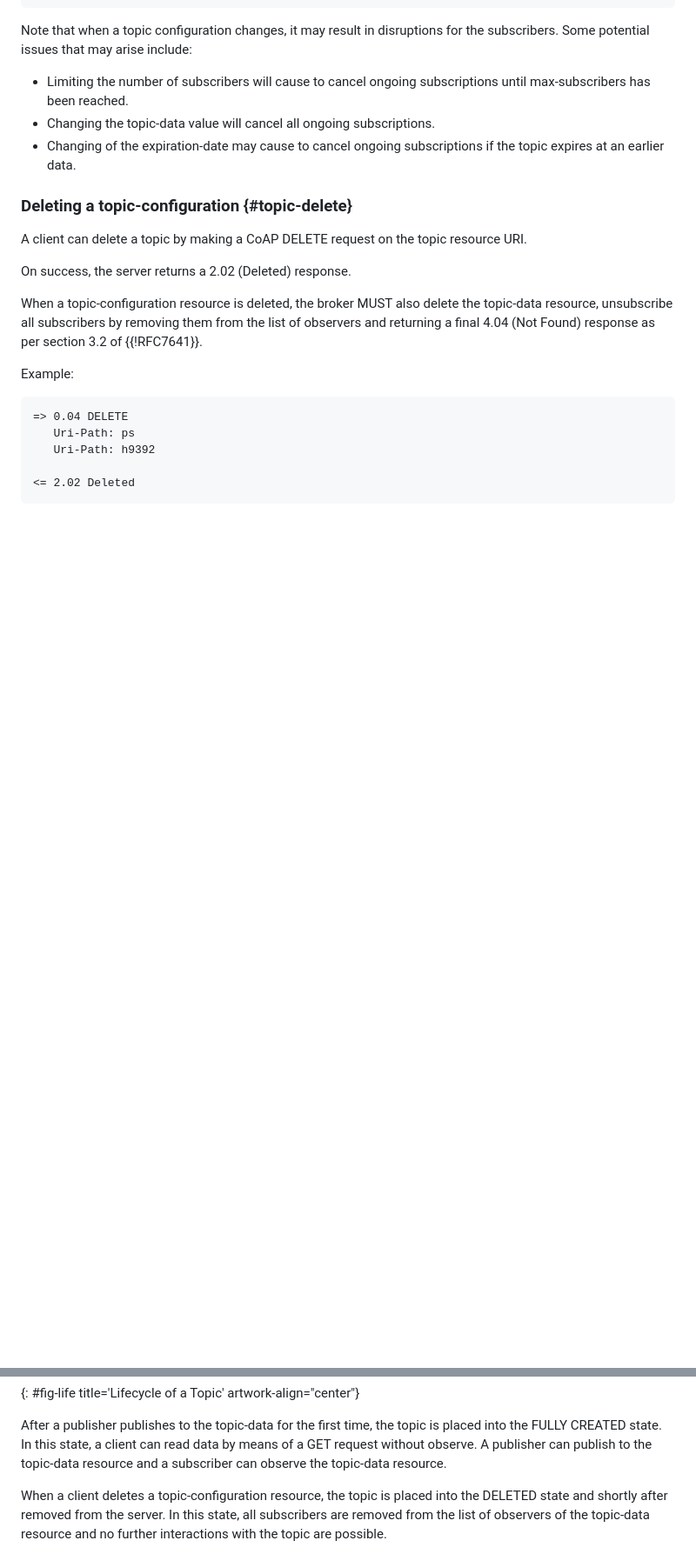
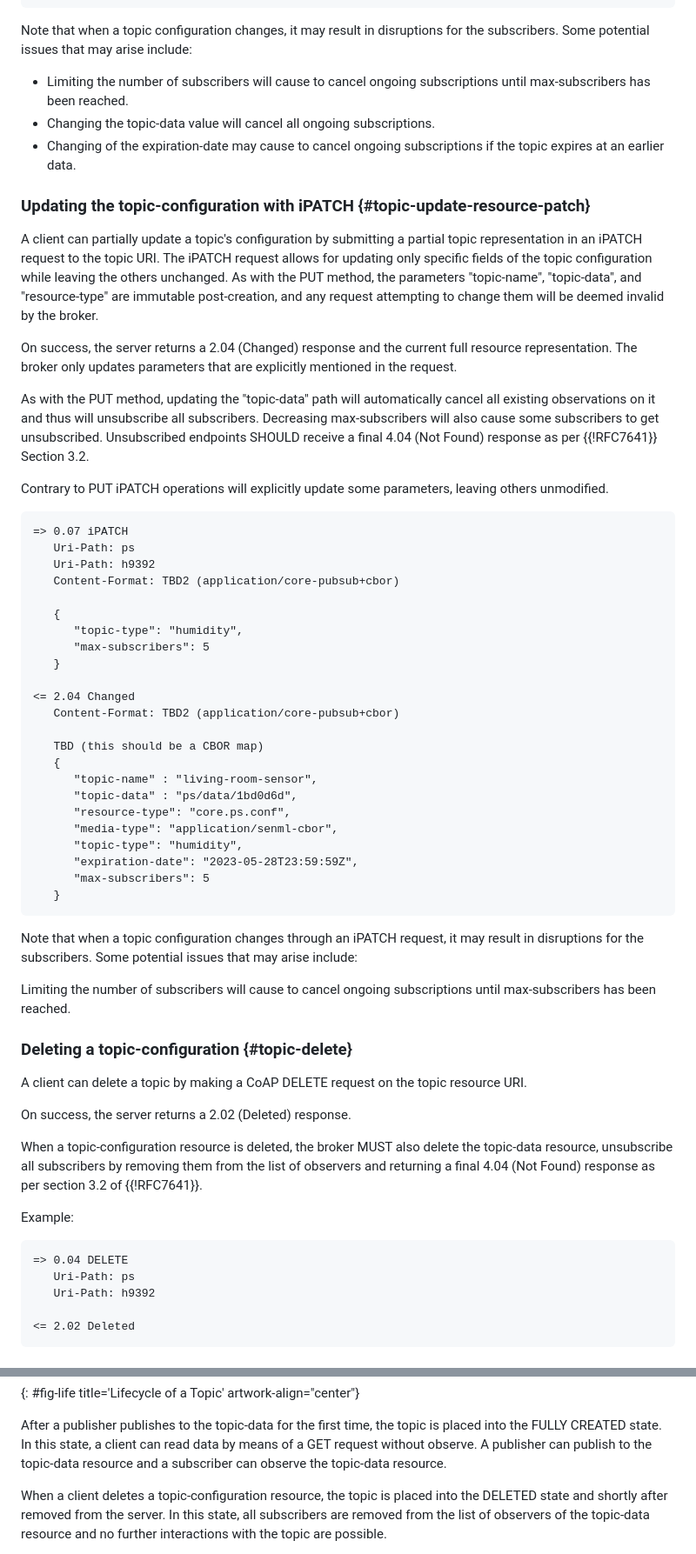
Before and after one commit to core-wg/coap-pubsub, a Markdown page: draft-ietf-core-coap-pubsub.md, 2 parts joined by grey strips. Shown at 87% size. GitHub-like rendering; blank space fills up the shorter version.

Commit message:
added iPATCH on topic resource

```diff
--- a/draft-ietf-core-coap-pubsub.md
+++ b/draft-ietf-core-coap-pubsub.md
@@ -574,6 +584,46 @@ Note that when a topic configuration changes, it may result in disruptions for t
 * Limiting the number of subscribers will cause to cancel ongoing subscriptions until max-subscribers has been reached.
 * Changing the topic-data value will cancel all ongoing subscriptions.
 * Changing of the expiration-date may cause to cancel ongoing subscriptions if the topic expires at an earlier data.
+
+### Updating the topic-configuration with iPATCH {#topic-update-resource-patch}
+
+A client can partially update a topic's configuration by submitting a partial topic representation in an iPATCH request to the topic URI. The iPATCH request allows for updating only specific fields of the topic configuration while leaving the others unchanged. As with the PUT method, the parameters "topic-name", "topic-data", and "resource-type" are immutable post-creation, and any request attempting to change them will be deemed invalid by the broker.
+
+On success, the server returns a 2.04 (Changed) response and the current full resource representation. The broker only updates parameters that are explicitly mentioned in the request.
+
+As with the PUT method, updating the "topic-data" path will automatically cancel all existing observations on it and thus will unsubscribe all subscribers. Decreasing max-subscribers will also cause some subscribers to get unsubscribed. Unsubscribed endpoints SHOULD receive a final 4.04 (Not Found) response as per {{!RFC7641}} Section 3.2.
+
+Contrary to PUT iPATCH operations will explicitly update some parameters, leaving others unmodified.
+
+~~~~
+=> 0.07 iPATCH
+   Uri-Path: ps
+   Uri-Path: h9392
+   Content-Format: TBD2 (application/core-pubsub+cbor)
+
+   {
+      "topic-type": "humidity",
+      "max-subscribers": 5
+   }
+
+<= 2.04 Changed
+   Content-Format: TBD2 (application/core-pubsub+cbor)
+
+   TBD (this should be a CBOR map)
+   {
+      "topic-name" : "living-room-sensor",
+      "topic-data" : "ps/data/1bd0d6d",
+      "resource-type": "core.ps.conf",
+      "media-type": "application/senml-cbor",
+      "topic-type": "humidity",
+      "expiration-date": "2023-05-28T23:59:59Z",
+      "max-subscribers": 5
+   }
+~~~~
+
+Note that when a topic configuration changes through an iPATCH request, it may result in disruptions for the subscribers. Some potential issues that may arise include:
+
+Limiting the number of subscribers will cause to cancel ongoing subscriptions until max-subscribers has been reached.
 
 ### Deleting a topic-configuration {#topic-delete}
 
@@ -636,18 +685,6 @@ Also, we might want to restrict the discovery part ONLY for FULLY created topics
 
 After a publisher publishes to the topic-data for the first time, the topic is placed into the FULLY CREATED state. In this state, a client can read data by means of a GET request without observe. A publisher can publish to the topic-data resource and a subscriber can observe the topic-data resource.
 
-<!--
-* "When a client deletes a topic-configuration resource, the topic is placed into the DELETED state and shortly after removed from the server."
-
-   Isn't the topic supposed to move back to HALF CREATED (see also Section 3.2.4)? In that case, a follow-up PUT request would bring the topic back to FULLY CREATED (as long as the topic resource at the broker has not been deleted in the first place).
-
-JJ: No, the topic-data sends you to half created but deleting the topic-configuration resource is deleting the topic.
-
-   About "removed from the server", it means simply deleting the topic-data resource, right?
-
-JJ: for topic-data yes.
-
--->
 
 When a client deletes a topic-configuration resource, the topic is placed into the DELETED state and shortly after removed from the server. In this state, all subscribers are removed from the list of observers of the topic-data resource and no further interactions with the topic are possible.
 
```
Also changed, not shown: other parts of draft-ietf-core-coap-pubsub.md (+17 -8 lines).
